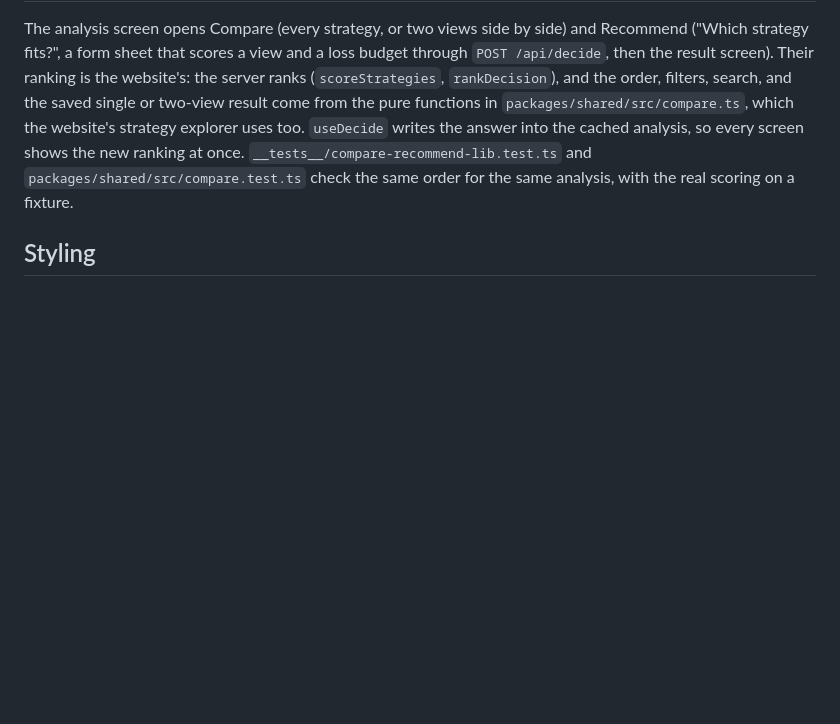
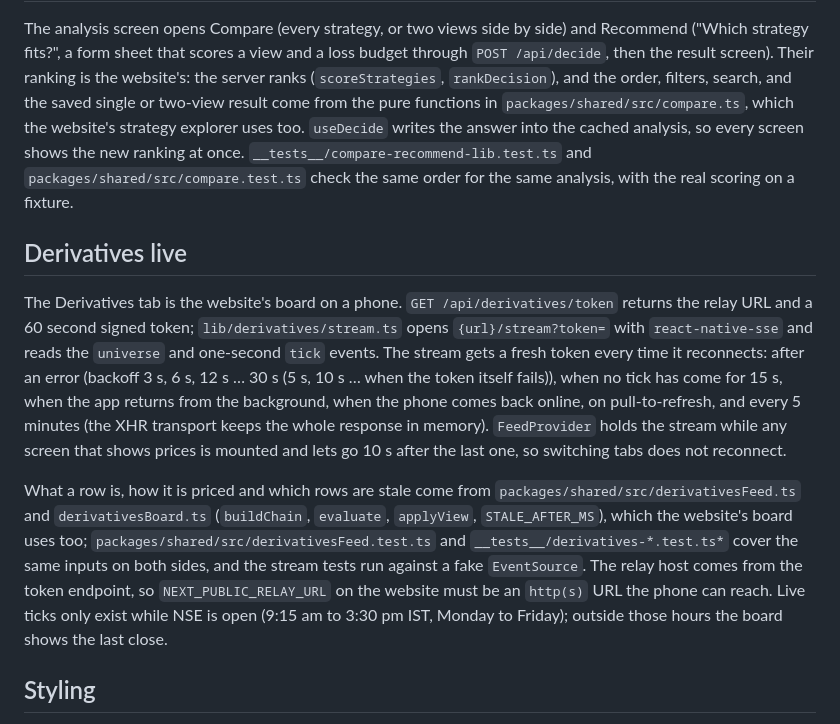
Before and after one commit to Chidanandareddyj/OptionPilot, a Markdown page: apps/mobile/README.md, the part around the change. GitHub-like rendering; blank space fills up the shorter version.

Commit message:
Mobile: README note on the live derivatives feed

```diff
--- a/apps/mobile/README.md
+++ b/apps/mobile/README.md
@@ -47,6 +47,12 @@ Sign-in is email + password, with a one-time code to verify a new account. Googl
 
 The analysis screen opens Compare (every strategy, or two views side by side) and Recommend ("Which strategy fits?", a form sheet that scores a view and a loss budget through `POST /api/decide`, then the result screen). Their ranking is the website's: the server ranks (`scoreStrategies`, `rankDecision`), and the order, filters, search, and the saved single or two-view result come from the pure functions in `packages/shared/src/compare.ts`, which the website's strategy explorer uses too. `useDecide` writes the answer into the cached analysis, so every screen shows the new ranking at once. `__tests__/compare-recommend-lib.test.ts` and `packages/shared/src/compare.test.ts` check the same order for the same analysis, with the real scoring on a fixture.
 
+## Derivatives live
+
+The Derivatives tab is the website's board on a phone. `GET /api/derivatives/token` returns the relay URL and a 60 second signed token; `lib/derivatives/stream.ts` opens `{url}/stream?token=` with `react-native-sse` and reads the `universe` and one-second `tick` events. The stream gets a fresh token every time it reconnects: after an error (backoff 3 s, 6 s, 12 s … 30 s (5 s, 10 s … when the token itself fails)), when no tick has come for 15 s, when the app returns from the background, when the phone comes back online, on pull-to-refresh, and every 5 minutes (the XHR transport keeps the whole response in memory). `FeedProvider` holds the stream while any screen that shows prices is mounted and lets go 10 s after the last one, so switching tabs does not reconnect.
+
+What a row is, how it is priced and which rows are stale come from `packages/shared/src/derivativesFeed.ts` and `derivativesBoard.ts` (`buildChain`, `evaluate`, `applyView`, `STALE_AFTER_MS`), which the website's board uses too; `packages/shared/src/derivativesFeed.test.ts` and `__tests__/derivatives-*.test.ts*` cover the same inputs on both sides, and the stream tests run against a fake `EventSource`. The relay host comes from the token endpoint, so `NEXT_PUBLIC_RELAY_URL` on the website must be an `http(s)` URL the phone can reach. Live ticks only exist while NSE is open (9:15 am to 3:30 pm IST, Monday to Friday); outside those hours the board shows the last close.
+
 ## Styling
 
 Styles use [Uniwind](https://uniwind.dev) (Tailwind v4 classes on React Native components). Theme variables live in `global.css`; `light`, `dark` and `system` are switched at runtime from Settings, Appearance.
```
